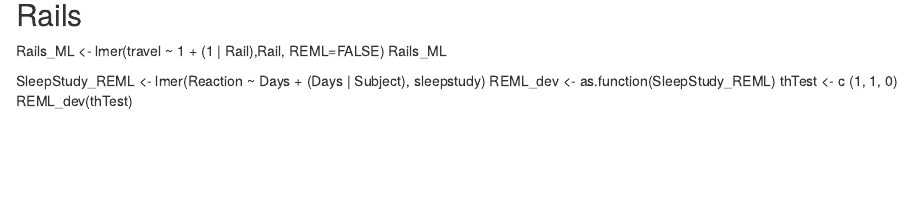
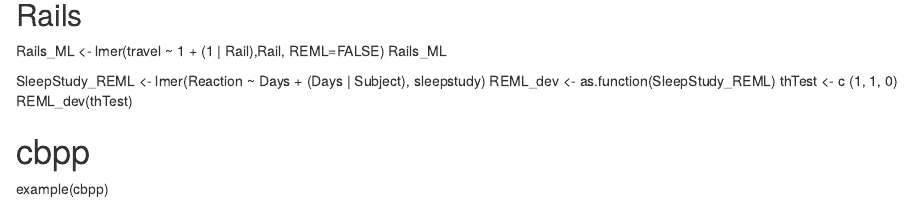
Before and after one commit to adamConnerSax/glm-haskell, an R Markdown document (data/Examples.Rmd): the page in a window 1100 px wide, from 80 px down. Rendered offline with R 4.5, knitr and Pandoc, with nearby package versions.

Commit message:
Working...

```diff
--- a/data/Examples.Rmd
+++ b/data/Examples.Rmd
@@ -18,3 +17,6 @@ SleepStudy_REML <- lmer(Reaction ~ Days + (Days | Subject), sleepstudy)
 REML_dev <- as.function(SleepStudy_REML)
 thTest <- c (1, 1, 0)
 REML_dev(thTest)
+
+# cbpp
+example(cbpp)
```
Also changed, not shown: data/Examples.Rmd (1 more changed lines), 4 other files.
